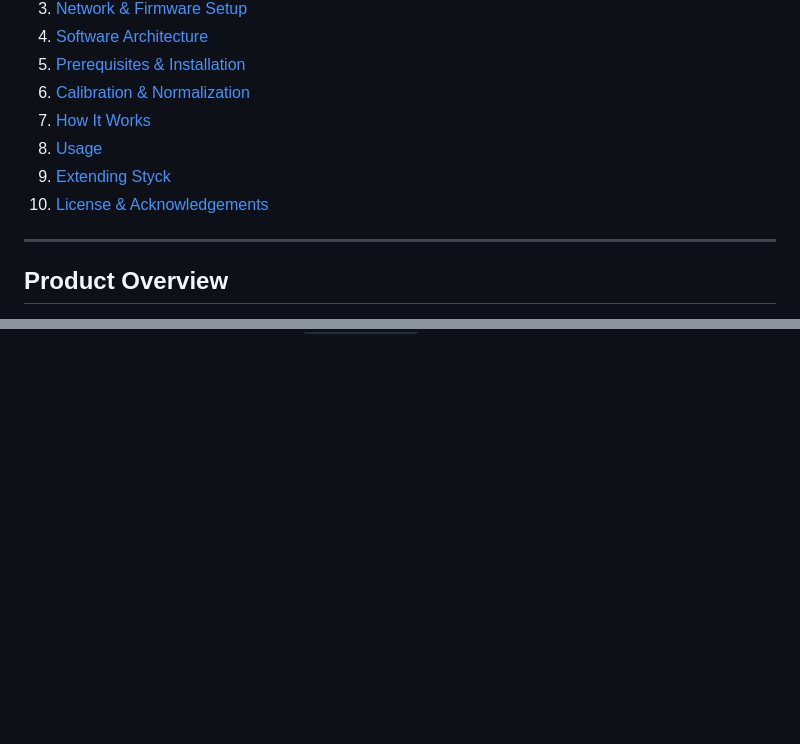
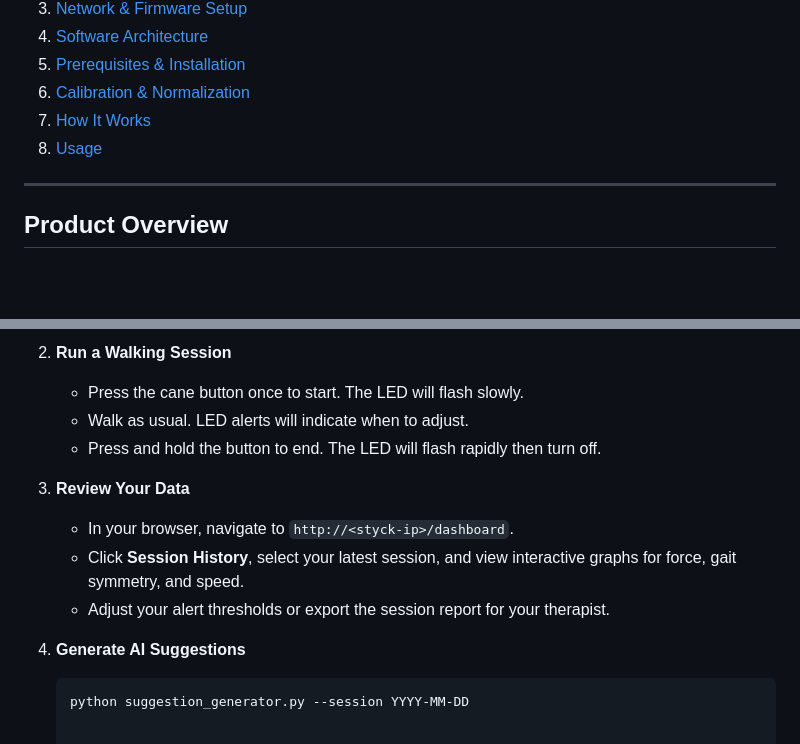
Before and after one commit to inposiine/ECE140B_styck, a Markdown page: README.md, 2 parts joined by grey strips. GitHub-like rendering; blank space fills up the shorter version.

````diff
--- a/README.md
+++ b/README.md
@@ -14,8 +14,7 @@ A Python-based suggestion generator and end-to-end firmware + dashboard system t
 6. [Calibration & Normalization](#calibration--normalization)
 7. [How It Works](#how-it-works)
 8. [Usage](#usage)
-9. [Extending Styck](#extending-styck)
-10. [License & Acknowledgements](#license--acknowledgements)
+
 
 ---
 
@@ -83,0 +134,13 @@ Styck is a next-generation smart cane that:
+2. **Run a Walking Session**
+   - Press the cane button once to start. The LED will flash slowly.
+   - Walk as usual. LED alerts will indicate when to adjust.
+   - Press and hold the button to end. The LED will flash rapidly then turn off.
+
+3. **Review Your Data**
+   - In your browser, navigate to `http://<styck-ip>/dashboard`.
+   - Click **Session History**, select your latest session, and view interactive graphs for force, gait symmetry, and speed.
+   - Adjust your alert thresholds or export the session report for your therapist.
+
+4. **Generate AI Suggestions**
+   ```bash
+   python suggestion_generator.py --session YYYY-MM-DD
````
Also changed, not shown: other parts of README.md (+51 -0 lines).
